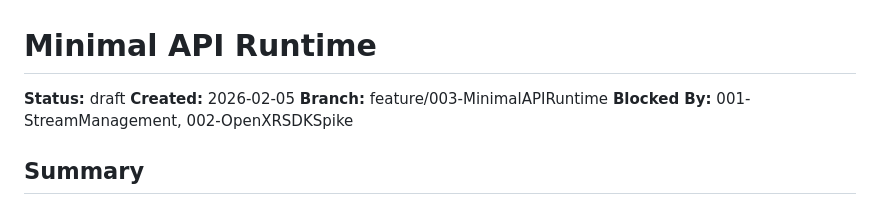
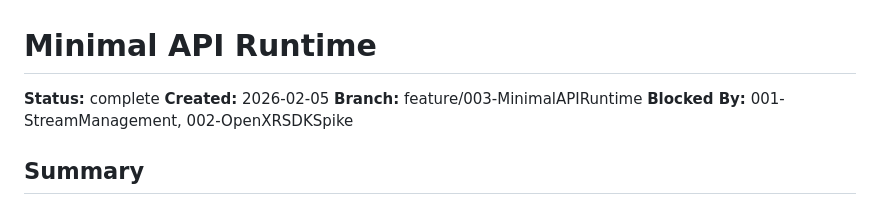
Before and after one commit to batzlerg/kinect-xr, a Markdown page: specs/003-MinimalAPIRuntime.md, the part around the change. Rendered like a GitHub page.

```diff
--- a/specs/003-MinimalAPIRuntime.md
+++ b/specs/003-MinimalAPIRuntime.md
@@ -1,6 +1,6 @@
 # Minimal API Runtime
 
-**Status:** draft
+**Status:** complete
 **Created:** 2026-02-05
 **Branch:** feature/003-MinimalAPIRuntime
 **Blocked By:** 001-StreamManagement, 002-OpenXRSDKSpike
```
Also changed, not shown: specs/002-OpenXRSDKSpike.md (+1 -1 lines).
